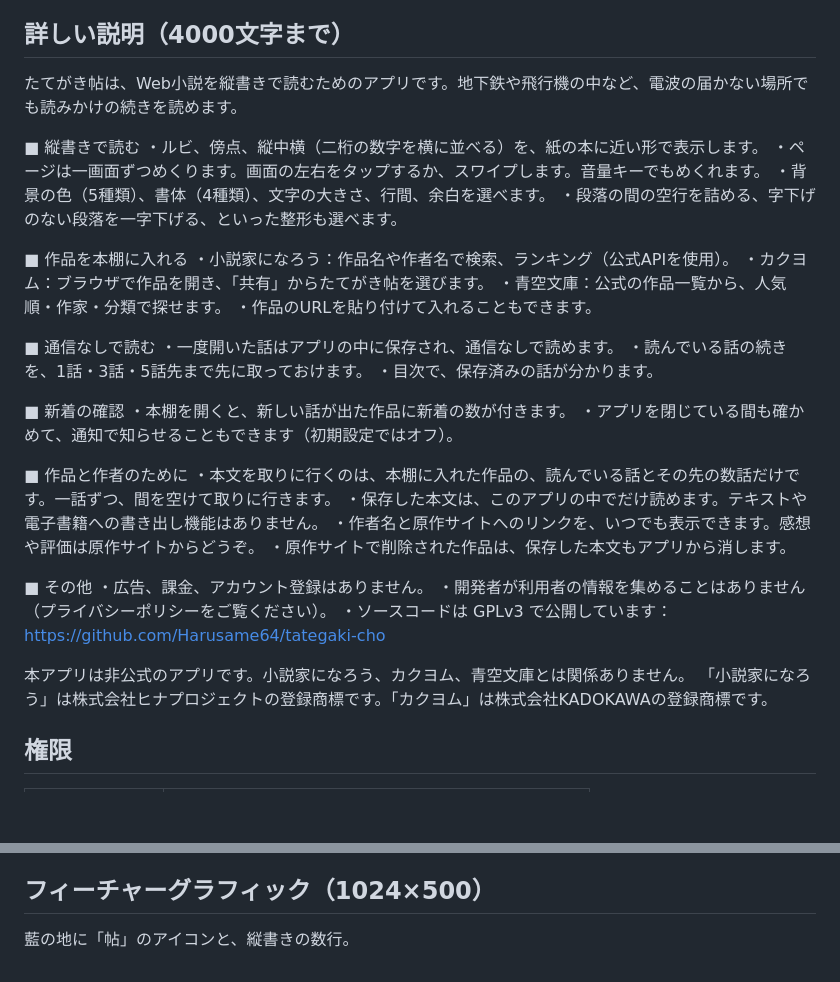
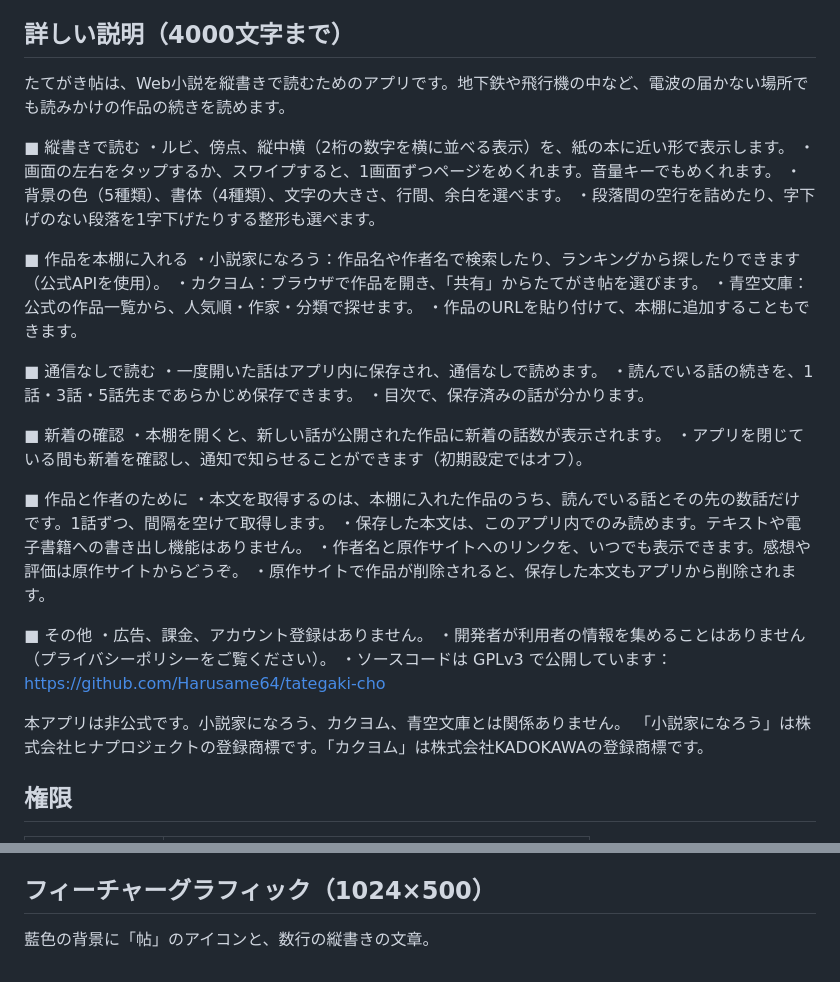
Before and after one commit to Harusame64/tategaki-cho, a Markdown page: docs/store-listing.md, 2 parts joined by grey strips. Drawn GitHub-style; blank space fills up the shorter version.

Commit message:
Take codex's Japanese proofreading of the policy and listing
Co-Authored-By: Claude Opus 5.5 <noreply@anthropic.com>

```diff
--- a/docs/store-listing.md
+++ b/docs/store-listing.md
@@ -10,41 +10,41 @@
 
 ## 詳しい説明（4000文字まで）
 
-たてがき帖は、Web小説を縦書きで読むためのアプリです。地下鉄や飛行機の中など、電波の届かない場所でも読みかけの続きを読めます。
+たてがき帖は、Web小説を縦書きで読むためのアプリです。地下鉄や飛行機の中など、電波の届かない場所でも読みかけの作品の続きを読めます。
 
 ■ 縦書きで読む
-・ルビ、傍点、縦中横（二桁の数字を横に並べる）を、紙の本に近い形で表示します。
-・ページは一画面ずつめくります。画面の左右をタップするか、スワイプします。音量キーでもめくれます。
+・ルビ、傍点、縦中横（2桁の数字を横に並べる表示）を、紙の本に近い形で表示します。
+・画面の左右をタップするか、スワイプすると、1画面ずつページをめくれます。音量キーでもめくれます。
 ・背景の色（5種類）、書体（4種類）、文字の大きさ、行間、余白を選べます。
-・段落の間の空行を詰める、字下げのない段落を一字下げる、といった整形も選べます。
+・段落間の空行を詰めたり、字下げのない段落を1字下げたりする整形も選べます。
 
 ■ 作品を本棚に入れる
-・小説家になろう：作品名や作者名で検索、ランキング（公式APIを使用）。
+・小説家になろう：作品名や作者名で検索したり、ランキングから探したりできます（公式APIを使用）。
 ・カクヨム：ブラウザで作品を開き、「共有」からたてがき帖を選びます。
 ・青空文庫：公式の作品一覧から、人気順・作家・分類で探せます。
-・作品のURLを貼り付けて入れることもできます。
+・作品のURLを貼り付けて、本棚に追加することもできます。
 
 ■ 通信なしで読む
-・一度開いた話はアプリの中に保存され、通信なしで読めます。
-・読んでいる話の続きを、1話・3話・5話先まで先に取っておけます。
+・一度開いた話はアプリ内に保存され、通信なしで読めます。
+・読んでいる話の続きを、1話・3話・5話先まであらかじめ保存できます。
 ・目次で、保存済みの話が分かります。
 
 ■ 新着の確認
-・本棚を開くと、新しい話が出た作品に新着の数が付きます。
-・アプリを閉じている間も確かめて、通知で知らせることもできます（初期設定ではオフ）。
+・本棚を開くと、新しい話が公開された作品に新着の話数が表示されます。
+・アプリを閉じている間も新着を確認し、通知で知らせることができます（初期設定ではオフ）。
 
 ■ 作品と作者のために
-・本文を取りに行くのは、本棚に入れた作品の、読んでいる話とその先の数話だけです。一話ずつ、間を空けて取りに行きます。
-・保存した本文は、このアプリの中でだけ読めます。テキストや電子書籍への書き出し機能はありません。
+・本文を取得するのは、本棚に入れた作品のうち、読んでいる話とその先の数話だけです。1話ずつ、間隔を空けて取得します。
+・保存した本文は、このアプリ内でのみ読めます。テキストや電子書籍への書き出し機能はありません。
 ・作者名と原作サイトへのリンクを、いつでも表示できます。感想や評価は原作サイトからどうぞ。
-・原作サイトで削除された作品は、保存した本文もアプリから消します。
+・原作サイトで作品が削除されると、保存した本文もアプリから削除されます。
 
 ■ その他
 ・広告、課金、アカウント登録はありません。
 ・開発者が利用者の情報を集めることはありません（プライバシーポリシーをご覧ください）。
 ・ソースコードは GPLv3 で公開しています：https://github.com/Harusame64/tategaki-cho
 
-本アプリは非公式のアプリです。小説家になろう、カクヨム、青空文庫とは関係ありません。
+本アプリは非公式です。小説家になろう、カクヨム、青空文庫とは関係ありません。
 「小説家になろう」は株式会社ヒナプロジェクトの登録商標です。「カクヨム」は株式会社KADOKAWAの登録商標です。
 <!-- 商標の権利者と登録の有無は、出す前に J-PlatPat で確かめる（未確認） -->
 
@@ -65,4 +65,4 @@
 
 ## フィーチャーグラフィック（1024×500）
 
-藍の地に「帖」のアイコンと、縦書きの数行。
+藍色の背景に「帖」のアイコンと、数行の縦書きの文章。
```
Also changed, not shown: docs/privacy-policy.md (+10 -10 lines).
